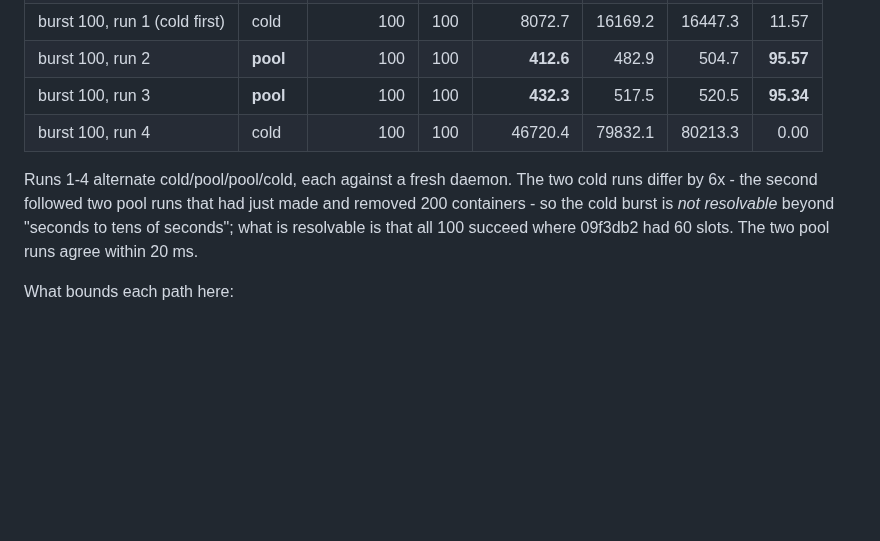
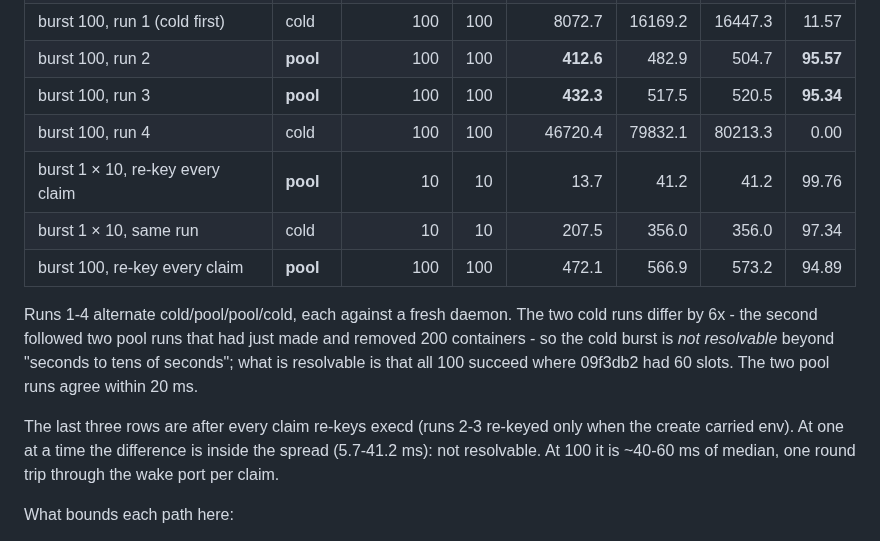
Before and after one commit to aryanmehrotra/sbx, a Markdown page: docs/BENCHMARKS.md, the part around the change. GitHub-like rendering; blank space fills up the shorter version.

Commit message:
docs(bench): the cost of re-keying every claim

```diff
--- a/docs/BENCHMARKS.md
+++ b/docs/BENCHMARKS.md
@@ -424,11 +424,18 @@ image (as upstream's docker runtime does) and holds the create's answer until Ru
 | burst 100, run 2 | **pool** | 100 | 100 | **412.6** | 482.9 | 504.7 | **95.57** |
 | burst 100, run 3 | **pool** | 100 | 100 | **432.3** | 517.5 | 520.5 | **95.34** |
 | burst 100, run 4 | cold | 100 | 100 | 46720.4 | 79832.1 | 80213.3 | 0.00 |
+| burst 1 × 10, re-key every claim | **pool** | 10 | 10 | 13.7 | 41.2 | 41.2 | 99.76 |
+| burst 1 × 10, same run | cold | 10 | 10 | 207.5 | 356.0 | 356.0 | 97.34 |
+| burst 100, re-key every claim | **pool** | 100 | 100 | 472.1 | 566.9 | 573.2 | 94.89 |
 
 Runs 1-4 alternate cold/pool/pool/cold, each against a fresh daemon. The two cold runs differ by
 6x - the second followed two pool runs that had just made and removed 200 containers - so the
 cold burst is *not resolvable* beyond "seconds to tens of seconds"; what is resolvable is that
 all 100 succeed where 09f3db2 had 60 slots. The two pool runs agree within 20 ms.
+
+The last three rows are after every claim re-keys execd (runs 2-3 re-keyed only when the create
+carried env). At one at a time the difference is inside the spread (5.7-41.2 ms): not resolvable.
+At 100 it is ~40-60 ms of median, one round trip through the wake port per claim.
 
 What bounds each path here:
 
```
